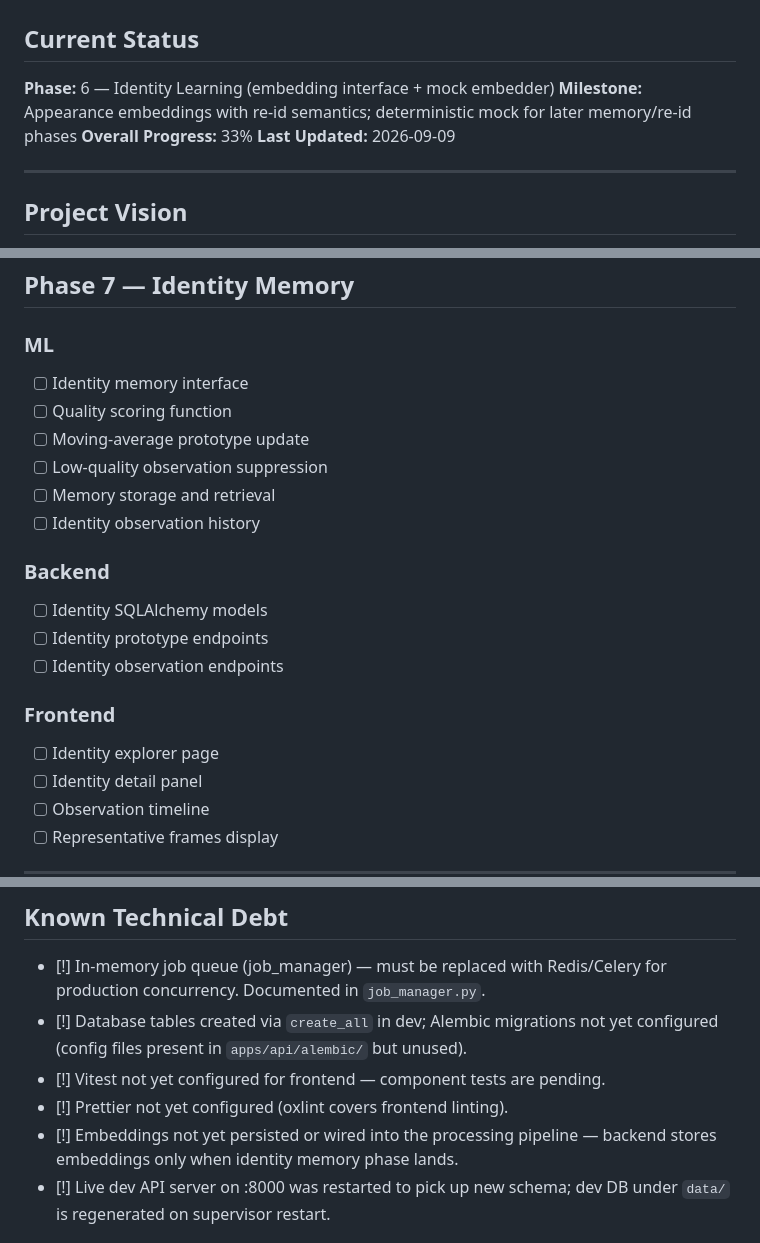
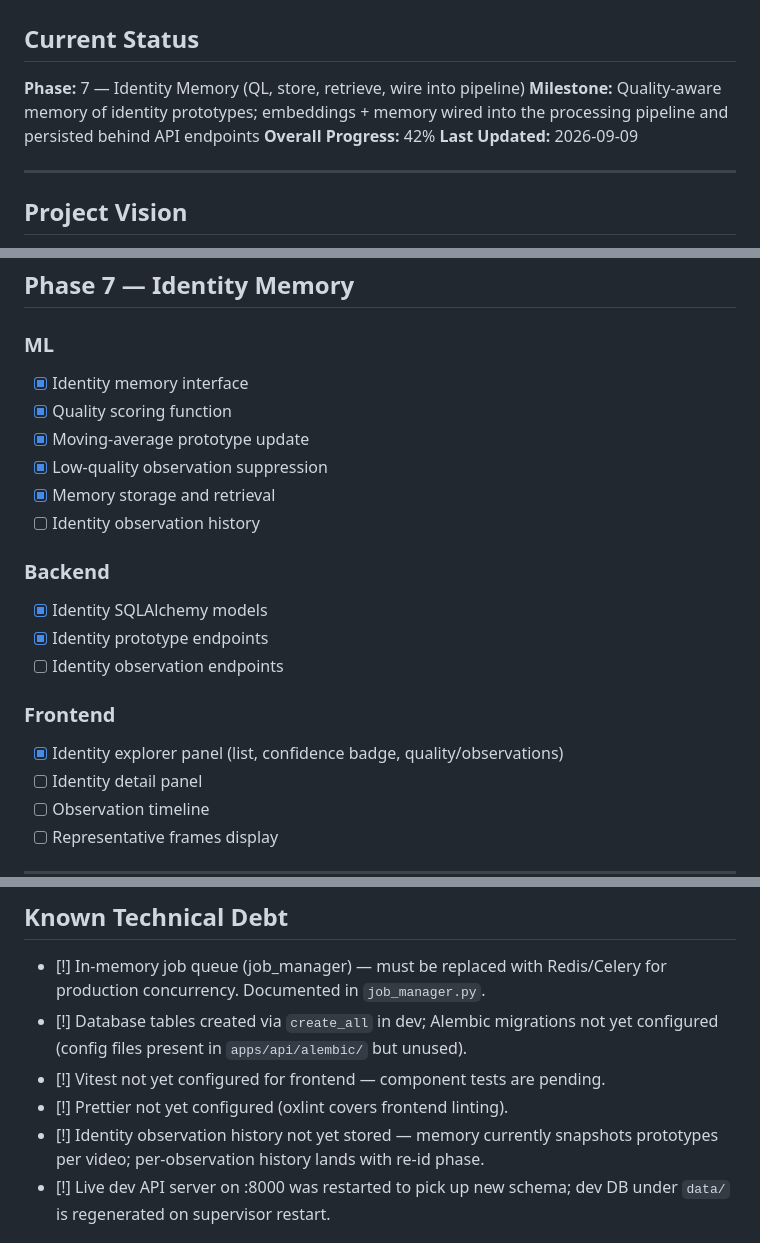
Before and after one commit to DerrickUnleashed/Mango, a Markdown page: TODO.md, 3 parts joined by grey strips. Drawn GitHub-style.

Commit message:
docs: update TODO with identity memory progress

```diff
--- a/TODO.md
+++ b/TODO.md
@@ -2,9 +2,9 @@
 
 ## Current Status
 
-**Phase:** 6 — Identity Learning (embedding interface + mock embedder)
-**Milestone:** Appearance embeddings with re-id semantics; deterministic mock for later memory/re-id phases
-**Overall Progress:** 33%
+**Phase:** 7 — Identity Memory (QL, store, retrieve, wire into pipeline)
+**Milestone:** Quality-aware memory of identity prototypes; embeddings + memory wired into the processing pipeline and persisted behind API endpoints
+**Overall Progress:** 42%
 **Last Updated:** 2026-09-09
 
 ---
@@ -356,20 +356,20 @@ mango/
 ## Phase 7 — Identity Memory
 
 ### ML
-- [ ] Identity memory interface
-- [ ] Quality scoring function
-- [ ] Moving-average prototype update
-- [ ] Low-quality observation suppression
-- [ ] Memory storage and retrieval
+- [x] Identity memory interface
+- [x] Quality scoring function
+- [x] Moving-average prototype update
+- [x] Low-quality observation suppression
+- [x] Memory storage and retrieval
 - [ ] Identity observation history
 
 ### Backend
-- [ ] Identity SQLAlchemy models
-- [ ] Identity prototype endpoints
+- [x] Identity SQLAlchemy models
+- [x] Identity prototype endpoints
 - [ ] Identity observation endpoints
 
 ### Frontend
-- [ ] Identity explorer page
+- [x] Identity explorer panel (list, confidence badge, quality/observations)
 - [ ] Identity detail panel
 - [ ] Observation timeline
 - [ ] Representative frames display
@@ -539,8 +539,8 @@ mango/
       configured (config files present in `apps/api/alembic/` but unused).
 - [!] Vitest not yet configured for frontend — component tests are pending.
 - [!] Prettier not yet configured (oxlint covers frontend linting).
-- [!] Embeddings not yet persisted or wired into the processing pipeline —
-      backend stores embeddings only when identity memory phase lands.
+- [!] Identity observation history not yet stored — memory currently snapshots
+      prototypes per video; per-observation history lands with re-id phase.
 - [!] Live dev API server on :8000 was restarted to pick up new schema; dev
       DB under `data/` is regenerated on supervisor restart.
 
```
Also changed, not shown: other parts of TODO.md (+15 -11 lines).
